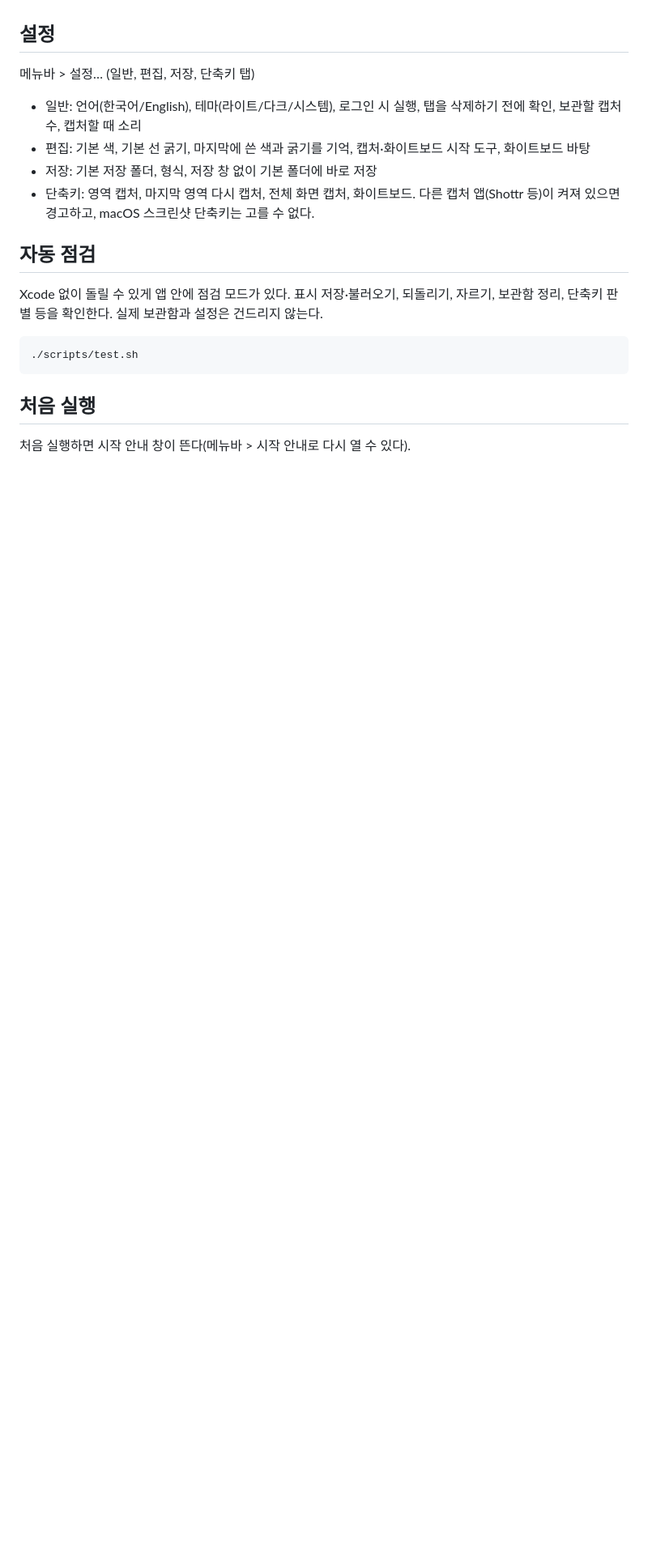
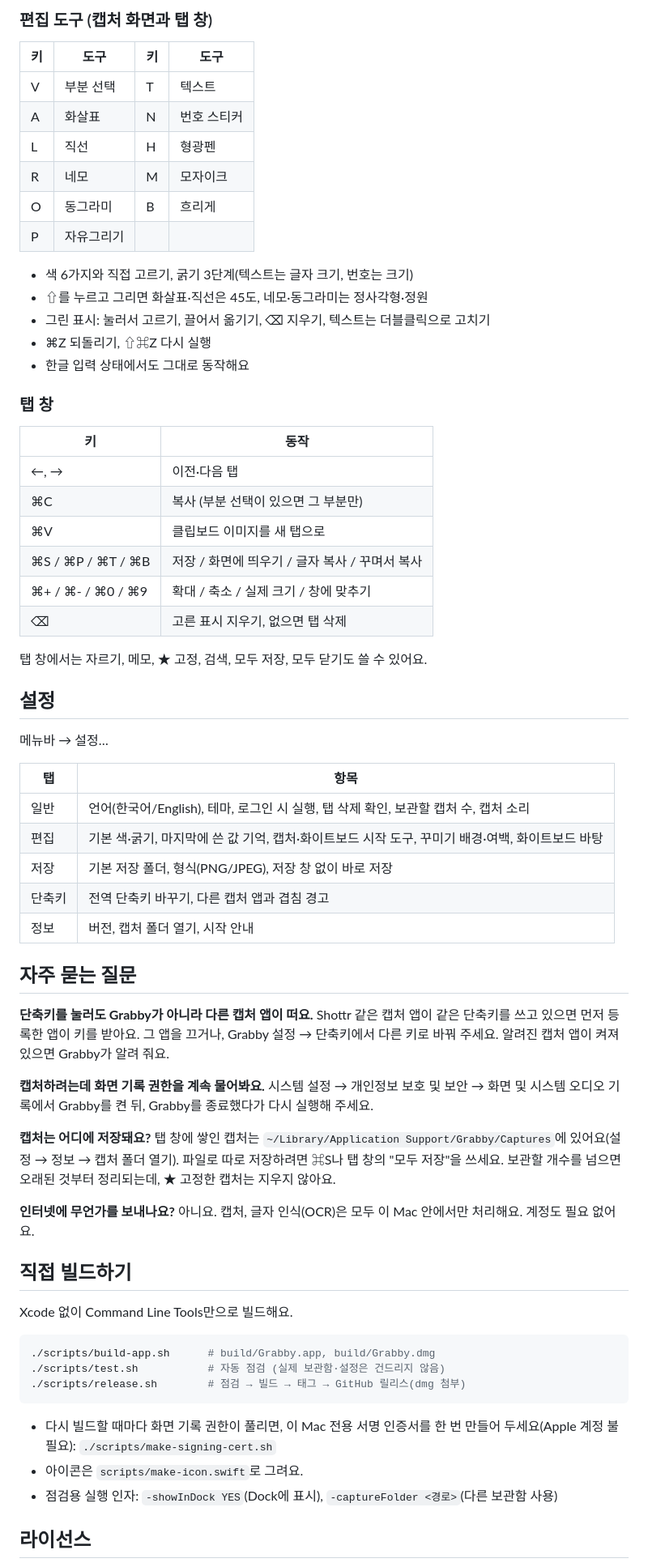
Before and after one commit to eddieee-git/mac-app-grabby, a Markdown page: README.md, the part around one of its changes. Shown at 81% size. Rendered like a GitHub page; blank space fills up the shorter version.

````diff
--- a/README.md
+++ b/README.md
@@ -38,22 +75,72 @@
+### 편집 도구 (캡처 화면과 탭 창)
+
+| 키 | 도구 | 키 | 도구 |
+|---|---|---|---|
+| V | 부분 선택 | T | 텍스트 |
+| A | 화살표 | N | 번호 스티커 |
+| L | 직선 | H | 형광펜 |
+| R | 네모 | M | 모자이크 |
+| O | 동그라미 | B | 흐리게 |
+| P | 자유그리기 | | |
+
+- 색 6가지와 직접 고르기, 굵기 3단계(텍스트는 글자 크기, 번호는 크기)
+- ⇧를 누르고 그리면 화살표·직선은 45도, 네모·동그라미는 정사각형·정원
+- 그린 표시: 눌러서 고르기, 끌어서 옮기기, ⌫ 지우기, 텍스트는 더블클릭으로 고치기
+- ⌘Z 되돌리기, ⇧⌘Z 다시 실행
+- 한글 입력 상태에서도 그대로 동작해요
+
+### 탭 창
+
+| 키 | 동작 |
+|---|---|
+| ←, → | 이전·다음 탭 |
+| ⌘C | 복사 (부분 선택이 있으면 그 부분만) |
+| ⌘V | 클립보드 이미지를 새 탭으로 |
+| ⌘S / ⌘P / ⌘T / ⌘B | 저장 / 화면에 띄우기 / 글자 복사 / 꾸며서 복사 |
+| ⌘+ / ⌘- / ⌘0 / ⌘9 | 확대 / 축소 / 실제 크기 / 창에 맞추기 |
+| ⌫ | 고른 표시 지우기, 없으면 탭 삭제 |
+
+탭 창에서는 자르기, 메모, ★ 고정, 검색, 모두 저장, 모두 닫기도 쓸 수 있어요.
 
 ## 설정
 
-메뉴바 > 설정… (일반, 편집, 저장, 단축키 탭)
+메뉴바 → 설정…
 
-- 일반: 언어(한국어/English), 테마(라이트/다크/시스템), 로그인 시 실행, 탭을 삭제하기 전에 확인, 보관할 캡처 수, 캡처할 때 소리
-- 편집: 기본 색, 기본 선 굵기, 마지막에 쓴 색과 굵기를 기억, 캡처·화이트보드 시작 도구, 화이트보드 바탕
-- 저장: 기본 저장 폴더, 형식, 저장 창 없이 기본 폴더에 바로 저장
-- 단축키: 영역 캡처, 마지막 영역 다시 캡처, 전체 화면 캡처, 화이트보드. 다른 캡처 앱(Shottr 등)이 켜져 있으면 경고하고, macOS 스크린샷 단축키는 고를 수 없다.
+| 탭 | 항목 |
+|---|---|
+| 일반 | 언어(한국어/English), 테마, 로그인 시 실행, 탭 삭제 확인, 보관할 캡처 수, 캡처 소리 |
+| 편집 | 기본 색·굵기, 마지막에 쓴 값 기억, 캡처·화이트보드 시작 도구, 꾸미기 배경·여백, 화이트보드 바탕 |
+| 저장 | 기본 저장 폴더, 형식(PNG/JPEG), 저장 창 없이 바로 저장 |
+| 단축키 | 전역 단축키 바꾸기, 다른 캡처 앱과 겹침 경고 |
+| 정보 | 버전, 캡처 폴더 열기, 시작 안내 |
 
-## 자동 점검
+## 자주 묻는 질문
 
-Xcode 없이 돌릴 수 있게 앱 안에 점검 모드가 있다. 표시 저장·불러오기, 되돌리기, 자르기, 보관함 정리, 단축키 판별 등을 확인한다. 실제 보관함과 설정은 건드리지 않는다.
+**단축키를 눌러도 Grabby가 아니라 다른 캡처 앱이 떠요.**
+Shottr 같은 캡처 앱이 같은 단축키를 쓰고 있으면 먼저 등록한 앱이 키를 받아요. 그 앱을 끄거나, Grabby 설정 → 단축키에서 다른 키로 바꿔 주세요. 알려진 캡처 앱이 켜져 있으면 Grabby가 알려 줘요.
+
+**캡처하려는데 화면 기록 권한을 계속 물어봐요.**
+시스템 설정 → 개인정보 보호 및 보안 → 화면 및 시스템 오디오 기록에서 Grabby를 켠 뒤, Grabby를 종료했다가 다시 실행해 주세요.
+
+**캡처는 어디에 저장돼요?**
+탭 창에 쌓인 캡처는 `~/Library/Application Support/Grabby/Captures`에 있어요(설정 → 정보 → 캡처 폴더 열기). 파일로 따로 저장하려면 ⌘S나 탭 창의 "모두 저장"을 쓰세요. 보관할 개수를 넘으면 오래된 것부터 정리되는데, ★ 고정한 캡처는 지우지 않아요.
+
+**인터넷에 무언가를 보내나요?**
+아니요. 캡처, 글자 인식(OCR)은 모두 이 Mac 안에서만 처리해요. 계정도 필요 없어요.
+
+## 직접 빌드하기
+
+Xcode 없이 Command Line Tools만으로 빌드해요.
 
 ```bash
-./scripts/test.sh
+./scripts/build-app.sh      # build/Grabby.app, build/Grabby.dmg
+./scripts/test.sh           # 자동 점검 (실제 보관함·설정은 건드리지 않음)
+./scripts/release.sh        # 점검 → 빌드 → 태그 → GitHub 릴리스(dmg 첨부)
 ```
 
-## 처음 실행
+- 다시 빌드할 때마다 화면 기록 권한이 풀리면, 이 Mac 전용 서명 인증서를 한 번 만들어 두세요(Apple 계정 불필요): `./scripts/make-signing-cert.sh`
+- 아이콘은 `scripts/make-icon.swift`로 그려요.
+- 점검용 실행 인자: `-showInDock YES`(Dock에 표시), `-captureFolder <경로>`(다른 보관함 사용)
 
-처음 실행하면 시작 안내 창이 뜬다(메뉴바 > 시작 안내로 다시 열 수 있다).
+## 라이선스
 
````
Also changed, not shown: other parts of README.md (+68 -50 lines), docs/releases/v0.2.0.md (added, +23 -0 lines), docs/icon.png (added), 3 other files.
